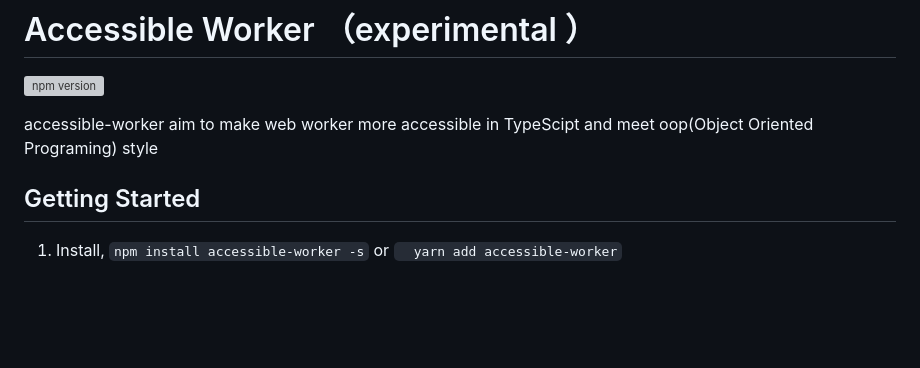
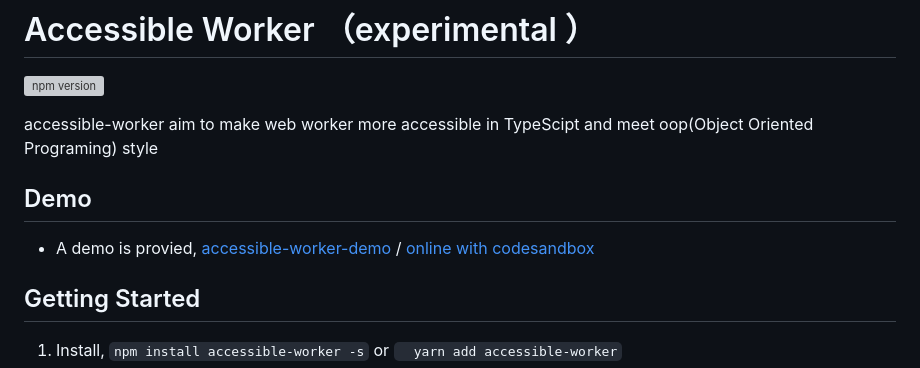
Before and after one commit to Okay6/accessible-worker, a Markdown page: README.md, the part around the change. Drawn GitHub-style; blank space fills up the shorter version; grey boxes are pictures that could not be loaded.

```diff
--- a/README.md
+++ b/README.md
@@ -2,6 +2,10 @@
 [![npm version](https://badge.fury.io/js/accessible-worker.svg)](https://www.npmjs.com/package/accessible-worker)
 
 accessible-worker aim to make web worker more accessible in TypeScipt and meet oop(Object Oriented Programing) style
+
+## Demo
+
+- A demo is provied, [accessible-worker-demo  ](https://github.com/Okay6/accessible-worker-demo)  /  [online with codesandbox](https://codesandbox.io/p/github/Okay6/accessible-worker-demo)
 
 ## Getting Started
 
```
